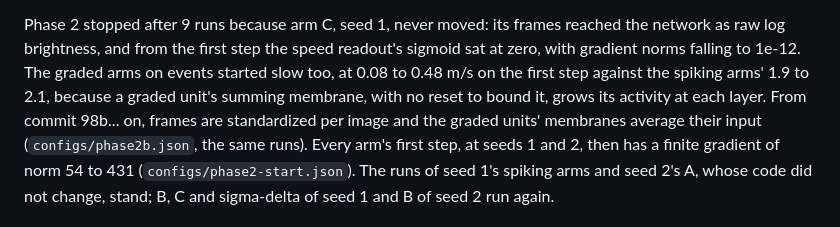
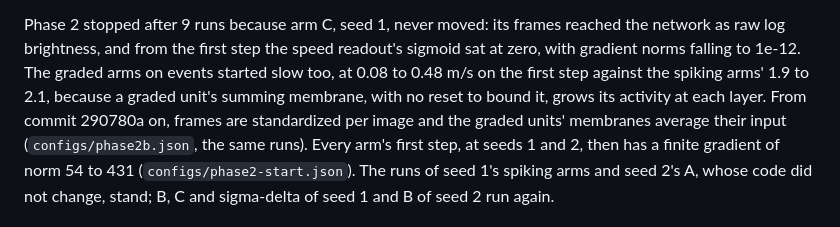
Before and after one commit to AshishKumar4/sparx, a Markdown page: research/racer/README.md, the part around the change. GitHub-like rendering.

Commit message:
research(racer): the phase2b commit named

```diff
--- a/research/racer/README.md
+++ b/research/racer/README.md
@@ -24,7 +24,7 @@ Phase 2 stopped after 9 runs because arm C, seed 1, never moved: its frames reac
 brightness, and from the first step the speed readout's sigmoid sat at zero, with gradient norms falling to
 1e-12. The graded arms on events started slow too, at 0.08 to 0.48 m/s on the first step against the
 spiking arms' 1.9 to 2.1, because a graded unit's summing membrane, with no reset to bound it, grows its
-activity at each layer. From commit 98b... on, frames are standardized per image and the graded units'
+activity at each layer. From commit 290780a on, frames are standardized per image and the graded units'
 membranes average their input (`configs/phase2b.json`, the same runs). Every arm's first step, at seeds 1
 and 2, then has a finite gradient of norm 54 to 431 (`configs/phase2-start.json`). The runs of seed 1's
 spiking arms and seed 2's A, whose code did not change, stand; B, C and sigma-delta of seed 1 and B of
```
